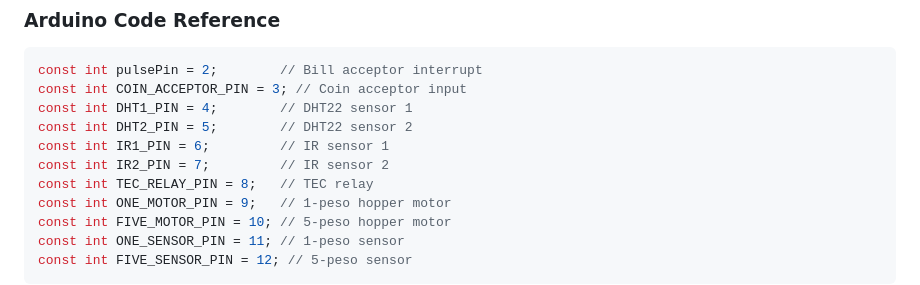
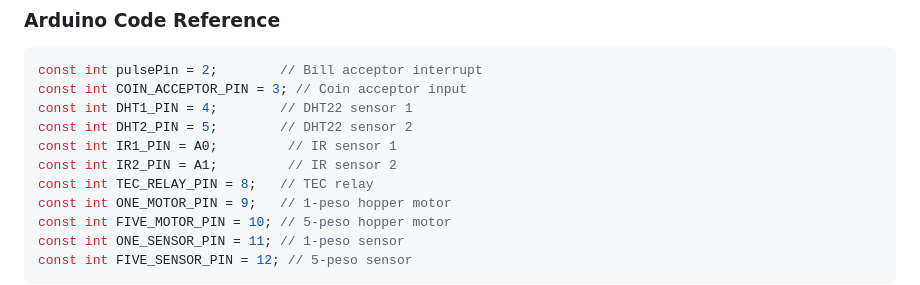
Before and after one commit to krrsgm/raon-vending-rpi4, a Markdown page: PIN_CONFIGURATION.md, the part around the change. Drawn GitHub-style.

Commit message:
Update IR sensor pin assignments

```diff
--- a/PIN_CONFIGURATION.md
+++ b/PIN_CONFIGURATION.md
@@ -68,8 +68,8 @@ const int pulsePin = 2;        // Bill acceptor interrupt
 const int COIN_ACCEPTOR_PIN = 3; // Coin acceptor input
 const int DHT1_PIN = 4;        // DHT22 sensor 1
 const int DHT2_PIN = 5;        // DHT22 sensor 2
-const int IR1_PIN = 6;         // IR sensor 1
-const int IR2_PIN = 7;         // IR sensor 2
+const int IR1_PIN = A0;         // IR sensor 1
+const int IR2_PIN = A1;         // IR sensor 2
 const int TEC_RELAY_PIN = 8;   // TEC relay
 const int ONE_MOTOR_PIN = 9;   // 1-peso hopper motor
 const int FIVE_MOTOR_PIN = 10; // 5-peso hopper motor
```
